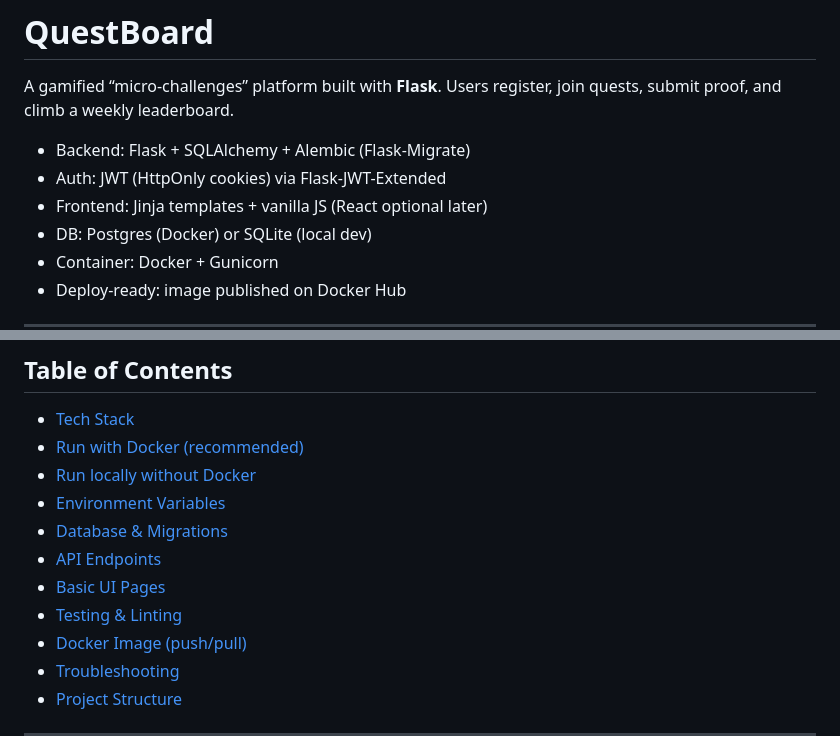
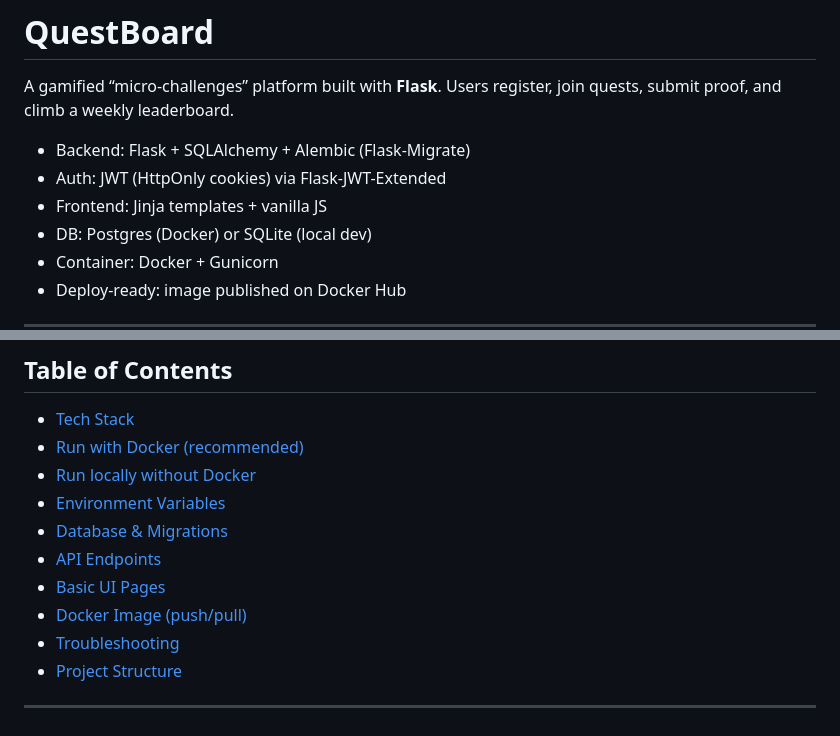
Before and after one commit to G1DO/questboard, a Markdown page: README.md, 2 parts joined by grey strips. Rendered like a GitHub page.

```diff
--- a/README.md
+++ b/README.md
@@ -4,7 +4,7 @@ A gamified “micro-challenges” platform built with **Flask**. Users register,
 
 * Backend: Flask + SQLAlchemy + Alembic (Flask-Migrate)
 * Auth: JWT (HttpOnly cookies) via Flask-JWT-Extended
-* Frontend: Jinja templates + vanilla JS (React optional later)
+* Frontend: Jinja templates + vanilla JS
 * DB: Postgres (Docker) or SQLite (local dev)
 * Container: Docker + Gunicorn
 * Deploy-ready: image published on Docker Hub
@@ -20,7 +20,6 @@ A gamified “micro-challenges” platform built with **Flask**. Users register,
 * [Database & Migrations](#database--migrations)
 * [API Endpoints](#api-endpoints)
 * [Basic UI Pages](#basic-ui-pages)
-* [Testing & Linting](#testing--linting)
 * [Docker Image (push/pull)](#docker-image-pushpull)
 * [Troubleshooting](#troubleshooting)
 * [Project Structure](#project-structure)
```
